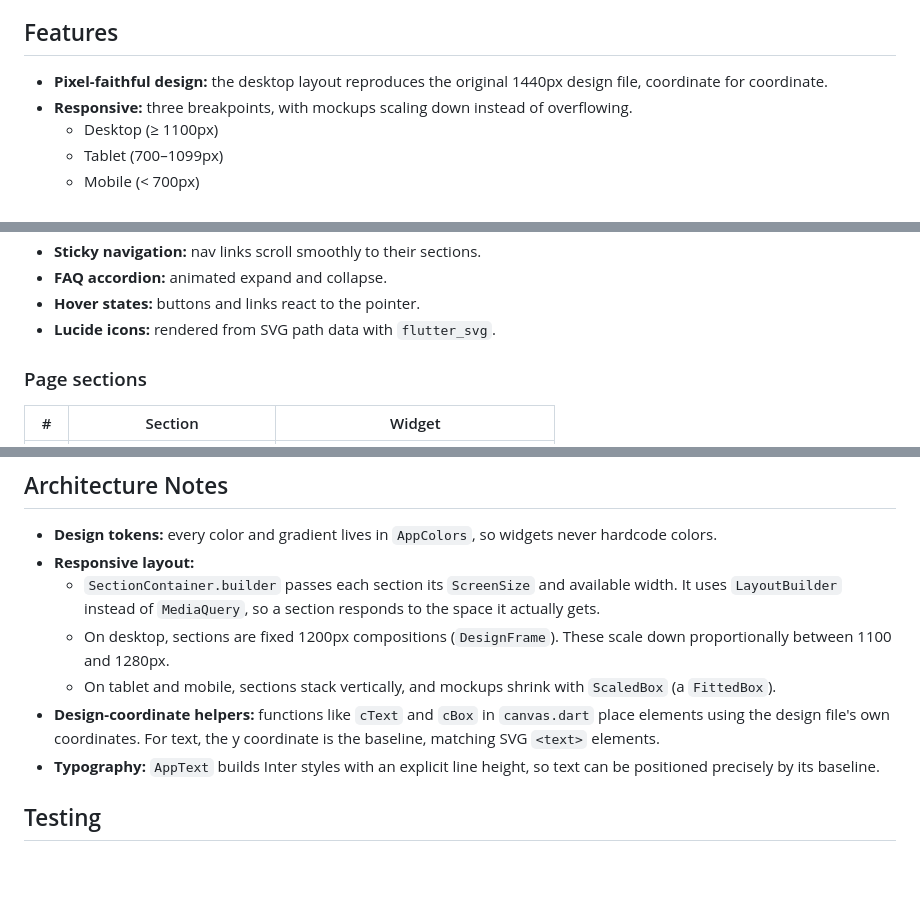
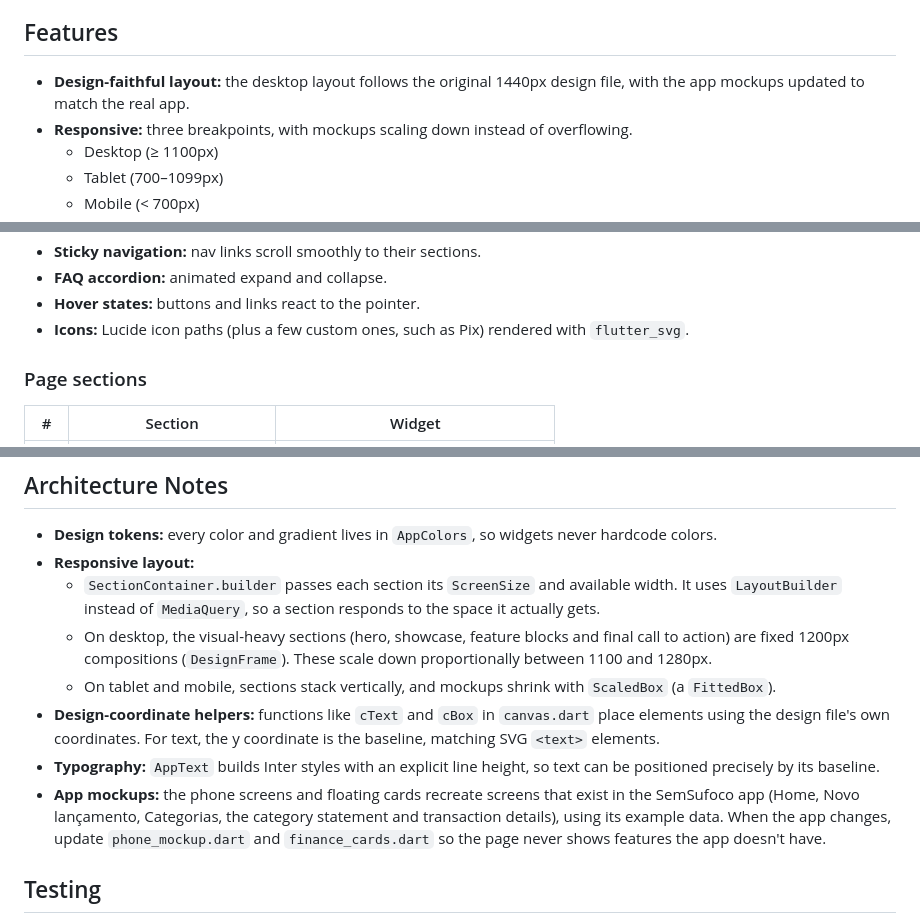
Before and after one commit to samuelgcabral/semsufoco_web, a Markdown page: README.md, 3 parts joined by grey strips. Rendered like a GitHub page; blank space fills up the shorter version.

Commit message:
docs: update README to clarify design layout and enhance feature descriptions

```diff
--- a/README.md
+++ b/README.md
@@ -24,7 +24,7 @@ A single-page, fully responsive landing page. The app screenshots are recreation
 
 ## Features
 
-- **Pixel-faithful design:** the desktop layout reproduces the original 1440px design file, coordinate for coordinate.
+- **Design-faithful layout:** the desktop layout follows the original 1440px design file, with the app mockups updated to match the real app.
 - **Responsive:** three breakpoints, with mockups scaling down instead of overflowing.
   - Desktop (≥ 1100px)
   - Tablet (700–1099px)
@@ -37,7 +37,7 @@ A single-page, fully responsive landing page. The app screenshots are recreation
 - **Sticky navigation:** nav links scroll smoothly to their sections.
 - **FAQ accordion:** animated expand and collapse.
 - **Hover states:** buttons and links react to the pointer.
-- **Lucide icons:** rendered from SVG path data with `flutter_svg`.
+- **Icons:** Lucide icon paths (plus a few custom ones, such as Pix) rendered with `flutter_svg`.
 
 ### Page sections
 
@@ -145,10 +145,11 @@ test/
 - **Design tokens:** every color and gradient lives in `AppColors`, so widgets never hardcode colors.
 - **Responsive layout:**
   - `SectionContainer.builder` passes each section its `ScreenSize` and available width. It uses `LayoutBuilder` instead of `MediaQuery`, so a section responds to the space it actually gets.
-  - On desktop, sections are fixed 1200px compositions (`DesignFrame`). These scale down proportionally between 1100 and 1280px.
+  - On desktop, the visual-heavy sections (hero, showcase, feature blocks and final call to action) are fixed 1200px compositions (`DesignFrame`). These scale down proportionally between 1100 and 1280px.
   - On tablet and mobile, sections stack vertically, and mockups shrink with `ScaledBox` (a `FittedBox`).
 - **Design-coordinate helpers:** functions like `cText` and `cBox` in `canvas.dart` place elements using the design file's own coordinates. For text, the y coordinate is the baseline, matching SVG `<text>` elements.
 - **Typography:** `AppText` builds Inter styles with an explicit line height, so text can be positioned precisely by its baseline.
+- **App mockups:** the phone screens and floating cards recreate screens that exist in the SemSufoco app (Home, Novo lançamento, Categorias, the category statement and transaction details), using its example data. When the app changes, update `phone_mockup.dart` and `finance_cards.dart` so the page never shows features the app doesn't have.
 
 ## Testing
 
```
